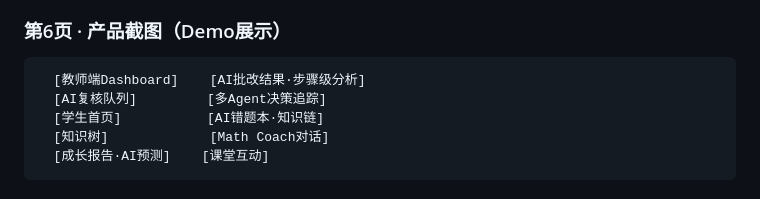
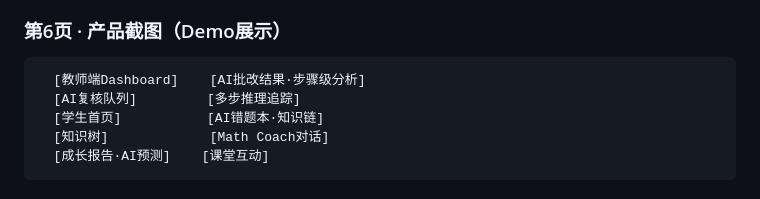
Before and after one commit to yuuumc/Seewo-AI-Challenge, a Markdown page: Seewo-AI-Challenge/07_PPT.md, the part around the change. Drawn GitHub-style.

Commit message:
docs(narrative): rewrite 07_PPT L61 '多Agent决策追踪' -> '多步推理追踪' (UI 设计师软改)
Applied UI 设计师's unified diff patch (480 B) via sed due to patch path
annotation '(baseline @ eafd73e)' / '(soft-rewrite)' breaking git apply.
Diff content matches patch 1:1 — only the single character change at L61.

````diff
--- a/Seewo-AI-Challenge/07_PPT.md
+++ b/Seewo-AI-Challenge/07_PPT.md
@@ -58,7 +58,7 @@
 ### 第6页 · 产品截图（Demo展示）
 ```
   [教师端Dashboard]    [AI批改结果·步骤级分析]
-  [AI复核队列]         [多Agent决策追踪]
+  [AI复核队列]         [多步推理追踪]
   [学生首页]           [AI错题本·知识链]
   [知识树]             [Math Coach对话]
   [成长报告·AI预测]    [课堂互动]
````
